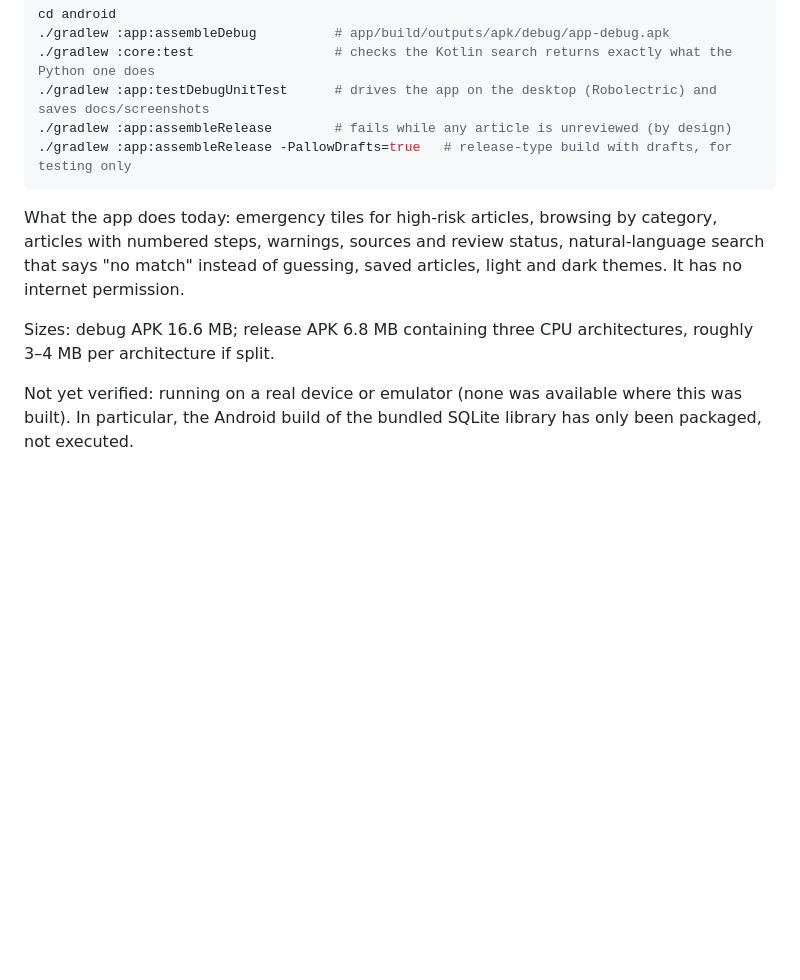
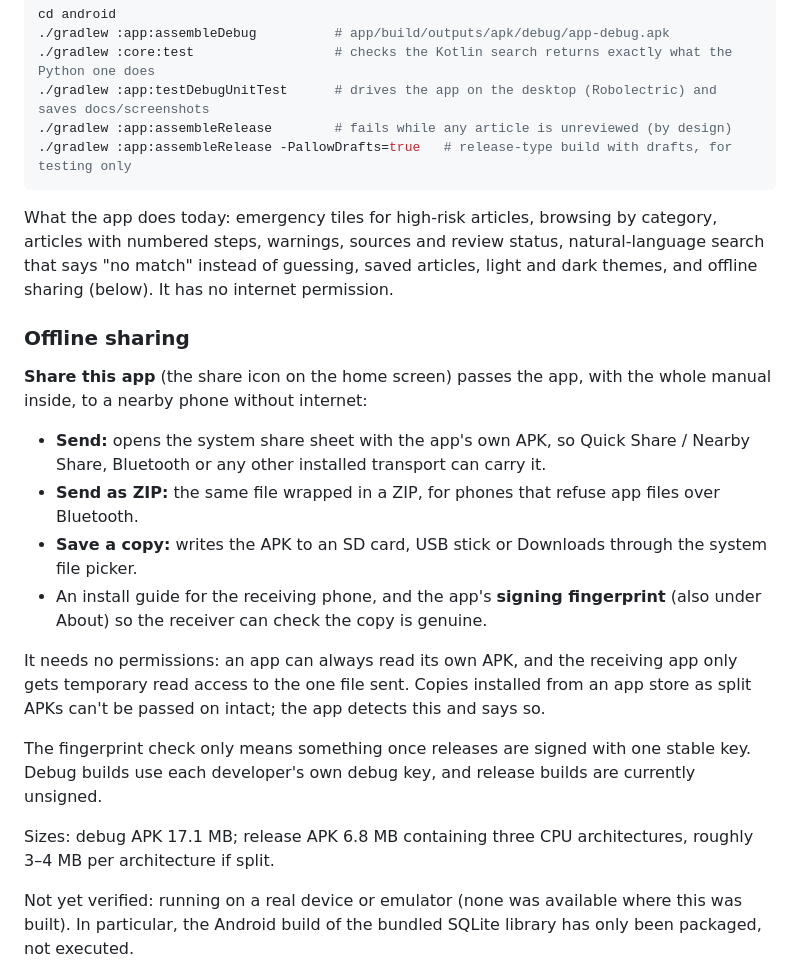
Before and after one commit to vardirhq/fallback-manual, a Markdown page: README.md, the part around one of its changes. GitHub-like rendering; blank space fills up the shorter version.

````diff
--- a/README.md
+++ b/README.md
@@ -57,9 +58,22 @@ cd android
 ./gradlew :app:assembleRelease -PallowDrafts=true   # release-type build with drafts, for testing only
 ```
 
-What the app does today: emergency tiles for high-risk articles, browsing by category, articles with numbered steps, warnings, sources and review status, natural-language search that says "no match" instead of guessing, saved articles, light and dark themes. It has no internet permission.
+What the app does today: emergency tiles for high-risk articles, browsing by category, articles with numbered steps, warnings, sources and review status, natural-language search that says "no match" instead of guessing, saved articles, light and dark themes, and offline sharing (below). It has no internet permission.
 
-Sizes: debug APK 16.6 MB; release APK 6.8 MB containing three CPU architectures, roughly 3–4 MB per architecture if split.
+### Offline sharing
+
+**Share this app** (the share icon on the home screen) passes the app, with the whole manual inside, to a nearby phone without internet:
+
+- **Send:** opens the system share sheet with the app's own APK, so Quick Share / Nearby Share, Bluetooth or any other installed transport can carry it.
+- **Send as ZIP:** the same file wrapped in a ZIP, for phones that refuse app files over Bluetooth.
+- **Save a copy:** writes the APK to an SD card, USB stick or Downloads through the system file picker.
+- An install guide for the receiving phone, and the app's **signing fingerprint** (also under About) so the receiver can check the copy is genuine.
+
+It needs no permissions: an app can always read its own APK, and the receiving app only gets temporary read access to the one file sent. Copies installed from an app store as split APKs can't be passed on intact; the app detects this and says so.
+
+The fingerprint check only means something once releases are signed with one stable key. Debug builds use each developer's own debug key, and release builds are currently unsigned.
+
+Sizes: debug APK 17.1 MB; release APK 6.8 MB containing three CPU architectures, roughly 3–4 MB per architecture if split.
 
 Not yet verified: running on a real device or emulator (none was available where this was built). In particular, the Android build of the bundled SQLite library has only been packaged, not executed.
 
````
Also changed, not shown: other parts of README.md (+1 -0 lines), docs/screenshots/01-home.png, docs/screenshots/02-home-manual.png, docs/screenshots/06-home-dark.png, docs/screenshots/07-share.png (added), 8 other files.
